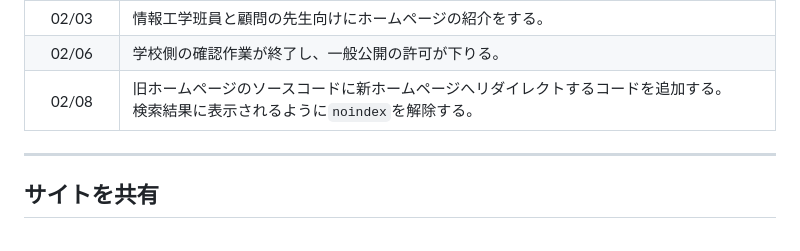
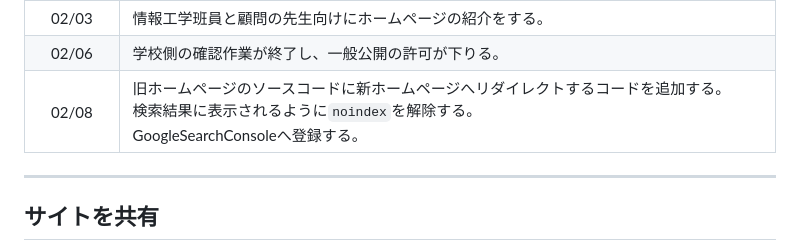
Before and after one commit to chokojohohan/chokojohohan.github.io, a Markdown page: README.md, the part around the change. Rendered like a GitHub page.

```diff
--- a/README.md
+++ b/README.md
@@ -58,7 +58,7 @@
 |<nobr>02/02</nobr>|ホームページの概要に「当ホームページ開発での生成AIの利用について」を追記する。|
 |<nobr>02/03</nobr>|情報工学班員と顧問の先生向けにホームページの紹介をする。|
 |<nobr>02/06</nobr>|学校側の確認作業が終了し、一般公開の許可が下りる。|
-|<nobr>02/08</nobr>|旧ホームページのソースコードに新ホームページへリダイレクトするコードを追加する。<br>検索結果に表示されるように`noindex`を解除する。|
+|<nobr>02/08</nobr>|旧ホームページのソースコードに新ホームページへリダイレクトするコードを追加する。<br>検索結果に表示されるように`noindex`を解除する。<br>GoogleSearchConsoleへ登録する。|
 
 <!-- `googlee4e556c33a659257.html`はGoogle Search Consoleの所有確認用なので削除しないこと。 --->
 
```
